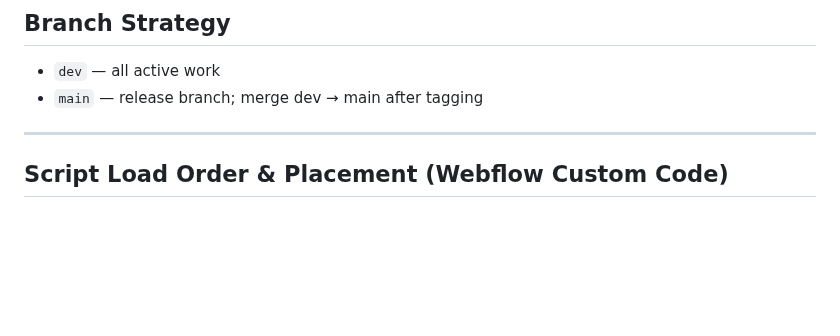
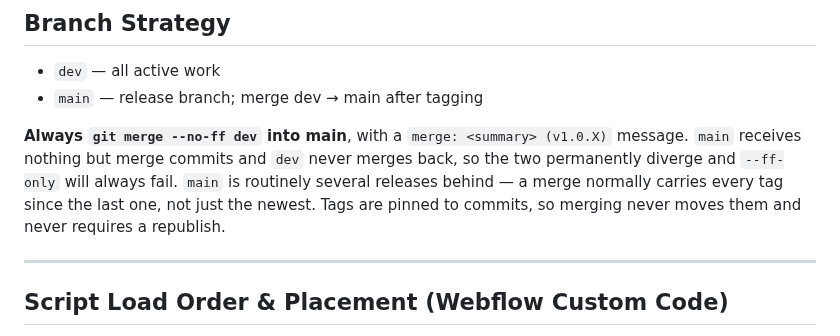
Before and after one commit to brendanjurich/objects-of-agency, a Markdown page: CLAUDE.md, the part around the change. GitHub-like rendering; blank space fills up the shorter version.

Commit message:
docs: record the --no-ff merge convention for main
Co-Authored-By: Claude Opus 5 <noreply@anthropic.com>

```diff
--- a/CLAUDE.md
+++ b/CLAUDE.md
@@ -55,6 +55,13 @@ When presenting CDN updates after a tag, always show: **from `@v1.0.X` → to `@
 
 - `dev` — all active work
 - `main` — release branch; merge dev → main after tagging
+
+**Always `git merge --no-ff dev` into main**, with a `merge: <summary> (v1.0.X)`
+message. `main` receives nothing but merge commits and `dev` never merges back, so
+the two permanently diverge and `--ff-only` will always fail. `main` is routinely
+several releases behind — a merge normally carries every tag since the last one,
+not just the newest. Tags are pinned to commits, so merging never moves them and
+never requires a republish.
 
 ---
 
```
